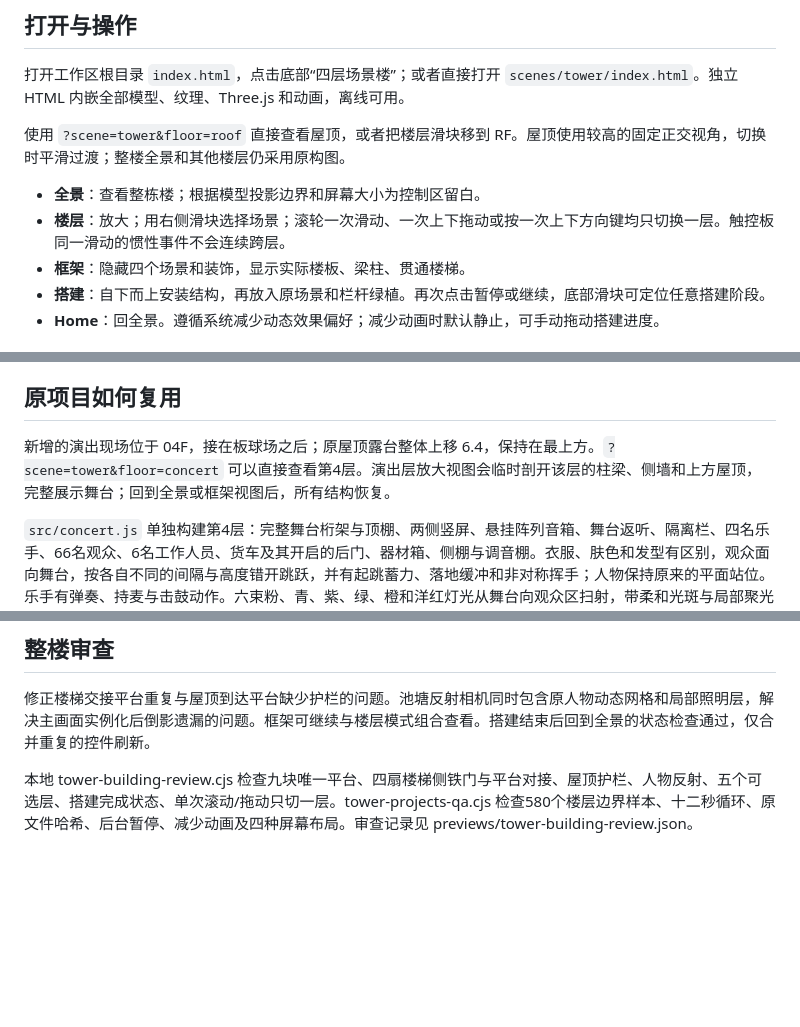
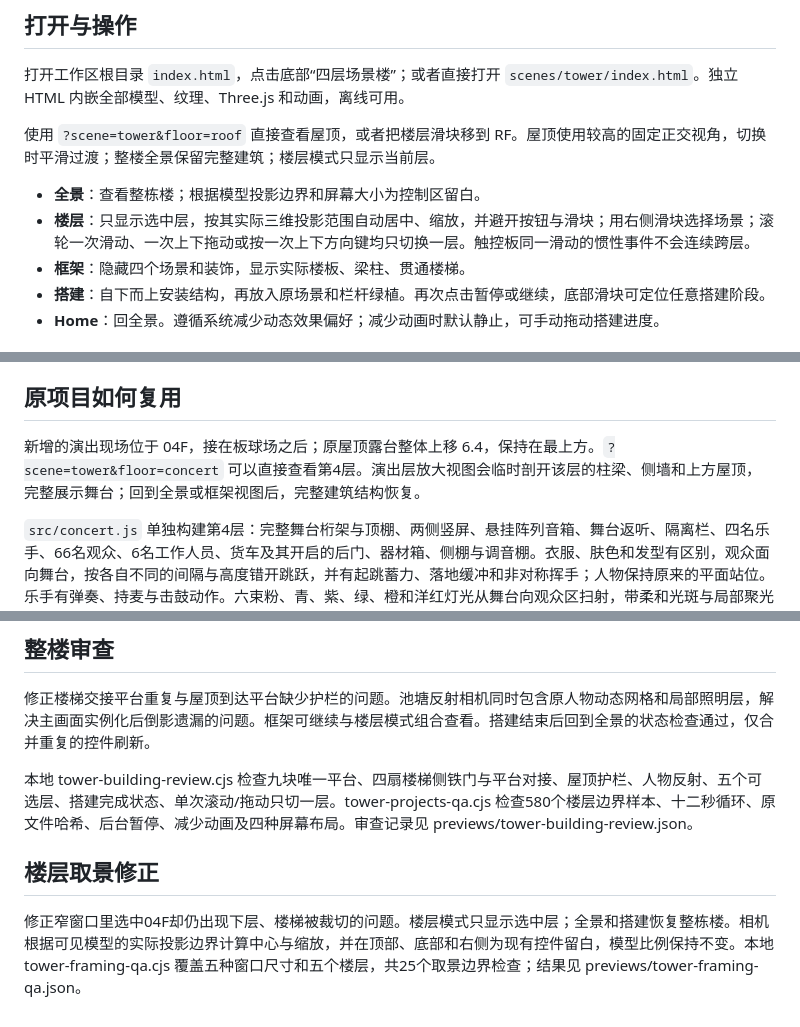
Before and after one commit to luoban25/pixel-diorama-collection, a Markdown page: projects/tower/README.md, 3 parts joined by grey strips. GitHub-like rendering; blank space fills up the shorter version.

Commit message:
Isolate selected floor and fit its camera within responsive control margins

```diff
--- a/projects/tower/README.md
+++ b/projects/tower/README.md
@@ -16,10 +16,10 @@
 
 打开工作区根目录 `index.html`，点击底部“四层场景楼”；或者直接打开 `scenes/tower/index.html`。独立 HTML 内嵌全部模型、纹理、Three.js 和动画，离线可用。
 
-使用 `?scene=tower&floor=roof` 直接查看屋顶，或者把楼层滑块移到 RF。屋顶使用较高的固定正交视角，切换时平滑过渡；整楼全景和其他楼层仍采用原构图。
+使用 `?scene=tower&floor=roof` 直接查看屋顶，或者把楼层滑块移到 RF。屋顶使用较高的固定正交视角，切换时平滑过渡；整楼全景保留完整建筑；楼层模式只显示当前层。
 
 - **全景**：查看整栋楼；根据模型投影边界和屏幕大小为控制区留白。
-- **楼层**：放大；用右侧滑块选择场景；滚轮一次滑动、一次上下拖动或按一次上下方向键均只切换一层。触控板同一滑动的惯性事件不会连续跨层。
+- **楼层**：只显示选中层，按其实际三维投影范围自动居中、缩放，并避开按钮与滑块；用右侧滑块选择场景；滚轮一次滑动、一次上下拖动或按一次上下方向键均只切换一层。触控板同一滑动的惯性事件不会连续跨层。
 - **框架**：隐藏四个场景和装饰，显示实际楼板、梁柱、贯通楼梯。
 - **搭建**：自下而上安装结构，再放入原场景和栏杆绿植。再次点击暂停或继续，底部滑块可定位任意搭建阶段。
 - **Home**：回全景。遵循系统减少动态效果偏好；减少动画时默认静止，可手动拖动搭建进度。
@@ -42,7 +42,7 @@ SceneBuilding
 
 ## 原项目如何复用
 
-新增的演出现场位于 04F，接在板球场之后；原屋顶露台整体上移 6.4，保持在最上方。`?scene=tower&floor=concert` 可以直接查看第4层。演出层放大视图会临时剖开该层的柱梁、侧墙和上方屋顶，完整展示舞台；回到全景或框架视图后，所有结构恢复。
+新增的演出现场位于 04F，接在板球场之后；原屋顶露台整体上移 6.4，保持在最上方。`?scene=tower&floor=concert` 可以直接查看第4层。演出层放大视图会临时剖开该层的柱梁、侧墙和上方屋顶，完整展示舞台；回到全景或框架视图后，完整建筑结构恢复。
 
 `src/concert.js` 单独构建第4层：完整舞台桁架与顶棚、两侧竖屏、悬挂阵列音箱、舞台返听、隔离栏、四名乐手、66名观众、6名工作人员、货车及其开启的后门、器材箱、侧棚与调音棚。衣服、肤色和发型有区别，观众面向舞台，按各自不同的间隔与高度错开跳跃，并有起跳蓄力、落地缓冲和非对称挥手；人物保持原来的平面站位。乐手有弹奏、持麦与击鼓动作。六束粉、青、紫、绿、橙和洋红灯光从舞台向观众区扫射，带柔和光斑与局部聚光照明，亮度缓慢变化。观众区上方增加三批六色彩纸礼炮：270片轻量实例纸片错开落下，随风横移、翻转，接近地面时淡出；落区避开舞台顶棚、货车及调音棚，限制在本楼层内。纸片共用一次实例绘制。全部共享十二秒无缝循环，并沿用减少动画设置。演出内容整体按 0.74 的统一比例缩小，使人物、舞台和设备接近下层微缩比例；绿色草坪铺满原有楼板开口，保留周围草地留白。新楼层地台对齐原有楼板开口，人物、树木和桁架均在楼层边界及上层梁底之内。
 
@@ -83,3 +83,7 @@ SceneBuilding
 修正楼梯交接平台重复与屋顶到达平台缺少护栏的问题。池塘反射相机同时包含原人物动态网格和局部照明层，解决主画面实例化后倒影遗漏的问题。框架可继续与楼层模式组合查看。搭建结束后回到全景的状态检查通过，仅合并重复的控件刷新。
 
 本地 tower-building-review.cjs 检查九块唯一平台、四扇楼梯侧铁门与平台对接、屋顶护栏、人物反射、五个可选层、搭建完成状态、单次滚动/拖动只切一层。tower-projects-qa.cjs 检查580个楼层边界样本、十二秒循环、原文件哈希、后台暂停、减少动画及四种屏幕布局。审查记录见 previews/tower-building-review.json。
+
+## 楼层取景修正
+
+修正窄窗口里选中04F却仍出现下层、楼梯被裁切的问题。楼层模式只显示选中层；全景和搭建恢复整栋楼。相机根据可见模型的实际投影边界计算中心与缩放，并在顶部、底部和右侧为现有控件留白，模型比例保持不变。本地 tower-framing-qa.cjs 覆盖五种窗口尺寸和五个楼层，共25个取景边界检查；结果见 previews/tower-framing-qa.json。
```
Also changed, not shown: previews/tower-concert-303.png (added), previews/tower-concert-390.png (added), previews/tower-concert.png, previews/tower-rooftop-mobile.png, 8 other files.
